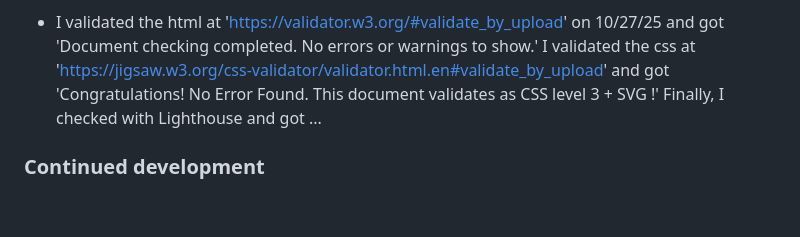
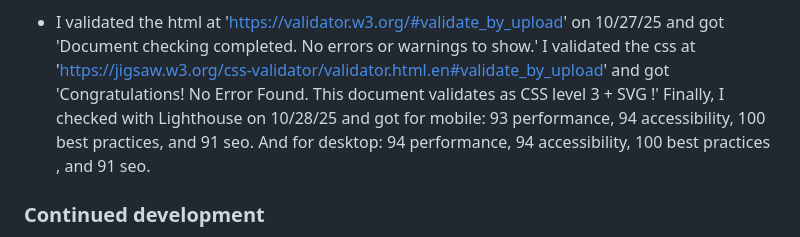
Before and after one commit to cmb347827/static-job-listings, a Markdown page: README.md, the part around the change. Drawn GitHub-style; blank space fills up the shorter version.

```diff
--- a/README.md
+++ b/README.md
@@ -96,7 +96,8 @@ Users should be able to:
 - I had trouble getting the first paint to load at a good speed appearantly as ,initially, the frontendmentor project screenshot didn't look right with no loaded job listings. I asked for help , as to why this was happening, at Discord , they mentioned the use of Lighthouse and how it will identify problems with a site.
 - I validated the html  at 'https://validator.w3.org/#validate_by_upload' on 10/27/25 and got 'Document checking completed. No errors or warnings to show.'
   I validated the css at 'https://jigsaw.w3.org/css-validator/validator.html.en#validate_by_upload' and got 'Congratulations! No Error Found. This document validates as CSS level 3 + SVG !'
-  Finally, I checked with Lighthouse and got ...
+  Finally, I checked with Lighthouse on 10/28/25  and got for mobile: 93 performance, 94 accessibility, 100 best practices, and 91 seo.
+  And for desktop: 94 performance, 94 accessibility, 100 best practices , and 91 seo.
 
 
 
```
